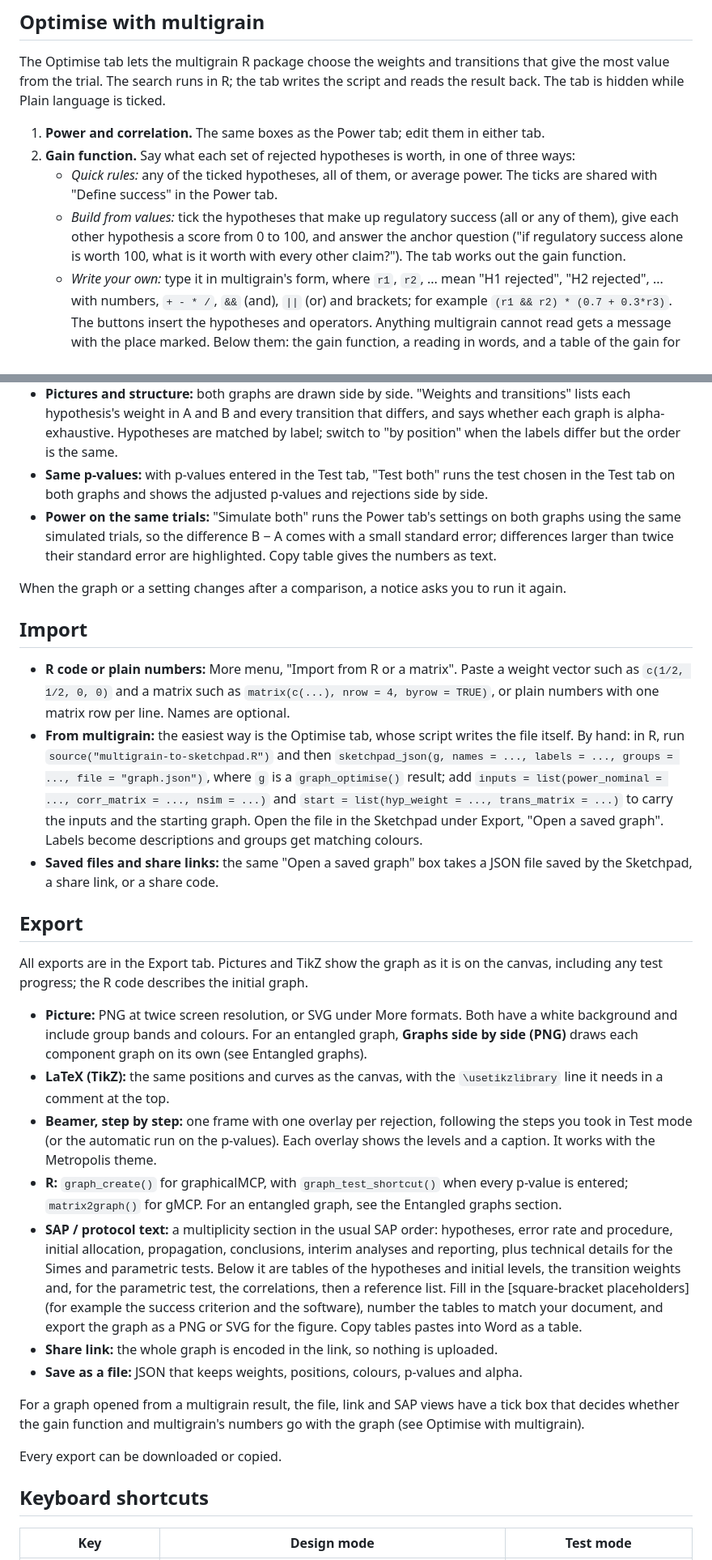
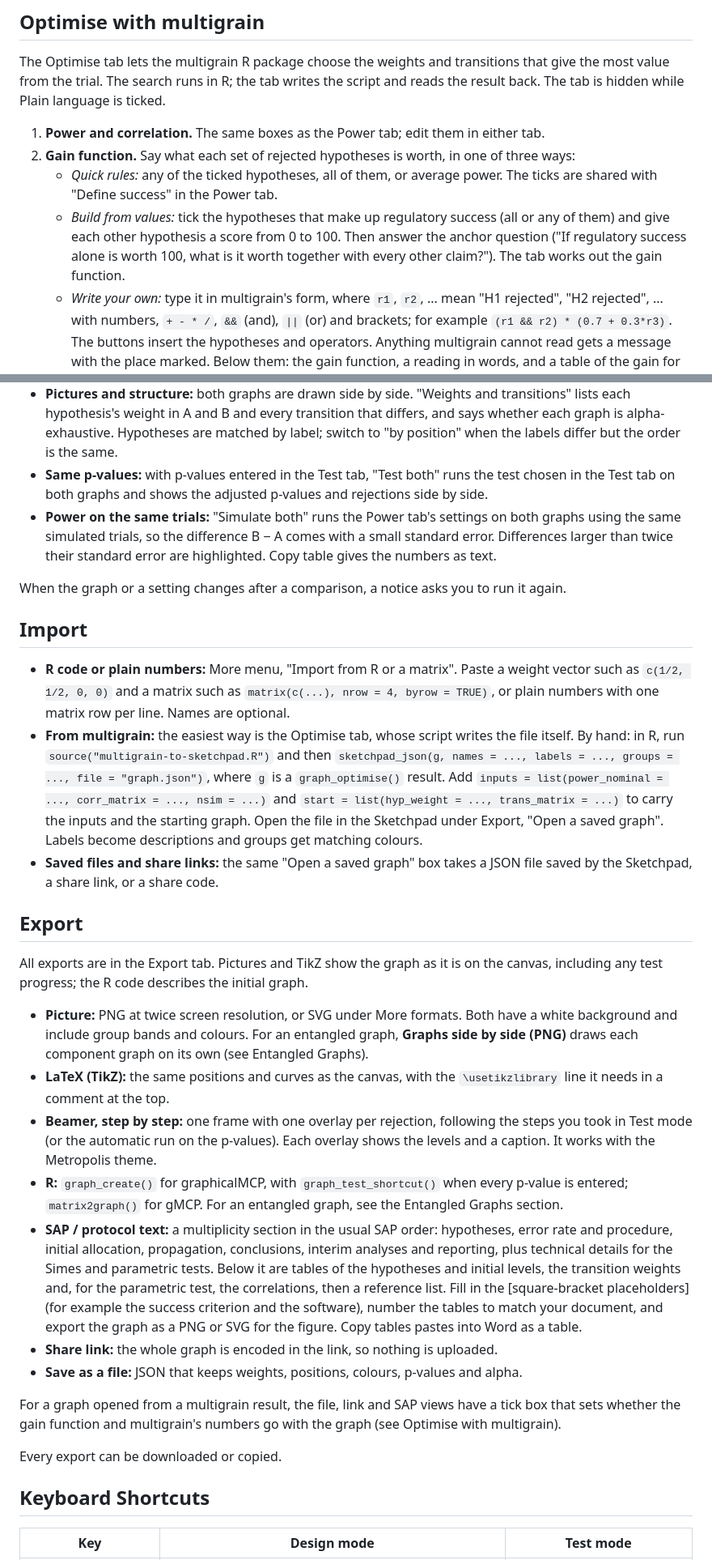
Before and after one commit to niamhfitzgerald/multiplicity-graph-sketchpad, a Markdown page: docs/user-guide.md, 2 parts joined by grey strips. Shown at 81% size. Rendered like a GitHub page.

```diff
--- a/docs/user-guide.md
+++ b/docs/user-guide.md
@@ -101,7 +101,7 @@ The Optimise tab lets the multigrain R package choose the weights and transition
 1. **Power and correlation.** The same boxes as the Power tab; edit them in either tab.
 2. **Gain function.** Say what each set of rejected hypotheses is worth, in one of three ways:
    - *Quick rules:* any of the ticked hypotheses, all of them, or average power. The ticks are shared with "Define success" in the Power tab.
-   - *Build from values:* tick the hypotheses that make up regulatory success (all or any of them), give each other hypothesis a score from 0 to 100, and answer the anchor question ("if regulatory success alone is worth 100, what is it worth with every other claim?"). The tab works out the gain function.
+   - *Build from values:* tick the hypotheses that make up regulatory success (all or any of them) and give each other hypothesis a score from 0 to 100. Then answer the anchor question ("If regulatory success alone is worth 100, what is it worth together with every other claim?"). The tab works out the gain function.
    - *Write your own:* type it in multigrain's form, where `r1`, `r2`, ... mean "H1 rejected", "H2 rejected", ... with numbers, `+ - * /`, `&&` (and), `||` (or) and brackets; for example `(r1 && r2) * (0.7 + 0.3*r3)`. The buttons insert the hypotheses and operators. Anything multigrain cannot read gets a message with the place marked.
    Below them: the gain function, a reading in words, and a table of the gain for every set of rejections (up to 8 hypotheses) so you can check it means what you intended. A gain must never be negative.
 3. **Fixed and free parts.** multigrain changes every weight and transition unless it is locked. "Lock cells in the Matrix tab" shows a padlock beside each weight and transition there; a closed lock keeps the current value. "Only optimise transitions that already exist" fixes the missing ones at 0. The tab lists what is free, locked and fixed, and flags anything multigrain would refuse (for example a fixed row that does not add up to 1, or a row with exactly one free transition) with one-click fixes.
@@ -119,33 +119,33 @@ The Compare tab puts the graph on the canvas (A) next to a second graph (B) and
 - **Choose B:** a kept graph, any template, or a pasted share link, share code or saved file. The usual workflow is to keep a copy, change the graph, then compare the two.
 - **Pictures and structure:** both graphs are drawn side by side. "Weights and transitions" lists each hypothesis's weight in A and B and every transition that differs, and says whether each graph is alpha-exhaustive. Hypotheses are matched by label; switch to "by position" when the labels differ but the order is the same.
 - **Same p-values:** with p-values entered in the Test tab, "Test both" runs the test chosen in the Test tab on both graphs and shows the adjusted p-values and rejections side by side.
-- **Power on the same trials:** "Simulate both" runs the Power tab's settings on both graphs using the same simulated trials, so the difference B − A comes with a small standard error; differences larger than twice their standard error are highlighted. Copy table gives the numbers as text.
+- **Power on the same trials:** "Simulate both" runs the Power tab's settings on both graphs using the same simulated trials, so the difference B − A comes with a small standard error. Differences larger than twice their standard error are highlighted. Copy table gives the numbers as text.
 
 When the graph or a setting changes after a comparison, a notice asks you to run it again.
 
 ## Import
 
 - **R code or plain numbers:** More menu, "Import from R or a matrix". Paste a weight vector such as `c(1/2, 1/2, 0, 0)` and a matrix such as `matrix(c(...), nrow = 4, byrow = TRUE)`, or plain numbers with one matrix row per line. Names are optional.
-- **From multigrain:** the easiest way is the Optimise tab, whose script writes the file itself. By hand: in R, run `source("multigrain-to-sketchpad.R")` and then `sketchpad_json(g, names = ..., labels = ..., groups = ..., file = "graph.json")`, where `g` is a `graph_optimise()` result; add `inputs = list(power_nominal = ..., corr_matrix = ..., nsim = ...)` and `start = list(hyp_weight = ..., trans_matrix = ...)` to carry the inputs and the starting graph. Open the file in the Sketchpad under Export, "Open a saved graph". Labels become descriptions and groups get matching colours.
+- **From multigrain:** the easiest way is the Optimise tab, whose script writes the file itself. By hand: in R, run `source("multigrain-to-sketchpad.R")` and then `sketchpad_json(g, names = ..., labels = ..., groups = ..., file = "graph.json")`, where `g` is a `graph_optimise()` result. Add `inputs = list(power_nominal = ..., corr_matrix = ..., nsim = ...)` and `start = list(hyp_weight = ..., trans_matrix = ...)` to carry the inputs and the starting graph. Open the file in the Sketchpad under Export, "Open a saved graph". Labels become descriptions and groups get matching colours.
 - **Saved files and share links:** the same "Open a saved graph" box takes a JSON file saved by the Sketchpad, a share link, or a share code.
 
 ## Export
 
 All exports are in the Export tab. Pictures and TikZ show the graph as it is on the canvas, including any test progress; the R code describes the initial graph.
 
-- **Picture:** PNG at twice screen resolution, or SVG under More formats. Both have a white background and include group bands and colours. For an entangled graph, **Graphs side by side (PNG)** draws each component graph on its own (see Entangled graphs).
+- **Picture:** PNG at twice screen resolution, or SVG under More formats. Both have a white background and include group bands and colours. For an entangled graph, **Graphs side by side (PNG)** draws each component graph on its own (see Entangled Graphs).
 - **LaTeX (TikZ):** the same positions and curves as the canvas, with the `\usetikzlibrary` line it needs in a comment at the top.
 - **Beamer, step by step:** one frame with one overlay per rejection, following the steps you took in Test mode (or the automatic run on the p-values). Each overlay shows the levels and a caption. It works with the Metropolis theme.
-- **R:** `graph_create()` for graphicalMCP, with `graph_test_shortcut()` when every p-value is entered; `matrix2graph()` for gMCP. For an entangled graph, see the Entangled graphs section.
+- **R:** `graph_create()` for graphicalMCP, with `graph_test_shortcut()` when every p-value is entered; `matrix2graph()` for gMCP. For an entangled graph, see the Entangled Graphs section.
 - **SAP / protocol text:** a multiplicity section in the usual SAP order: hypotheses, error rate and procedure, initial allocation, propagation, conclusions, interim analyses and reporting, plus technical details for the Simes and parametric tests. Below it are tables of the hypotheses and initial levels, the transition weights and, for the parametric test, the correlations, then a reference list. Fill in the [square-bracket placeholders] (for example the success criterion and the software), number the tables to match your document, and export the graph as a PNG or SVG for the figure. Copy tables pastes into Word as a table.
 - **Share link:** the whole graph is encoded in the link, so nothing is uploaded.
 - **Save as a file:** JSON that keeps weights, positions, colours, p-values and alpha.
 
-For a graph opened from a multigrain result, the file, link and SAP views have a tick box that decides whether the gain function and multigrain's numbers go with the graph (see Optimise with multigrain).
+For a graph opened from a multigrain result, the file, link and SAP views have a tick box that sets whether the gain function and multigrain's numbers go with the graph (see Optimise with multigrain).
 
 Every export can be downloaded or copied.
 
-## Keyboard shortcuts
+## Keyboard Shortcuts
 
 | Key | Design mode | Test mode |
 | --- | --- | --- |
```
Also changed, not shown: other parts of docs/user-guide.md (+28 -28 lines).
